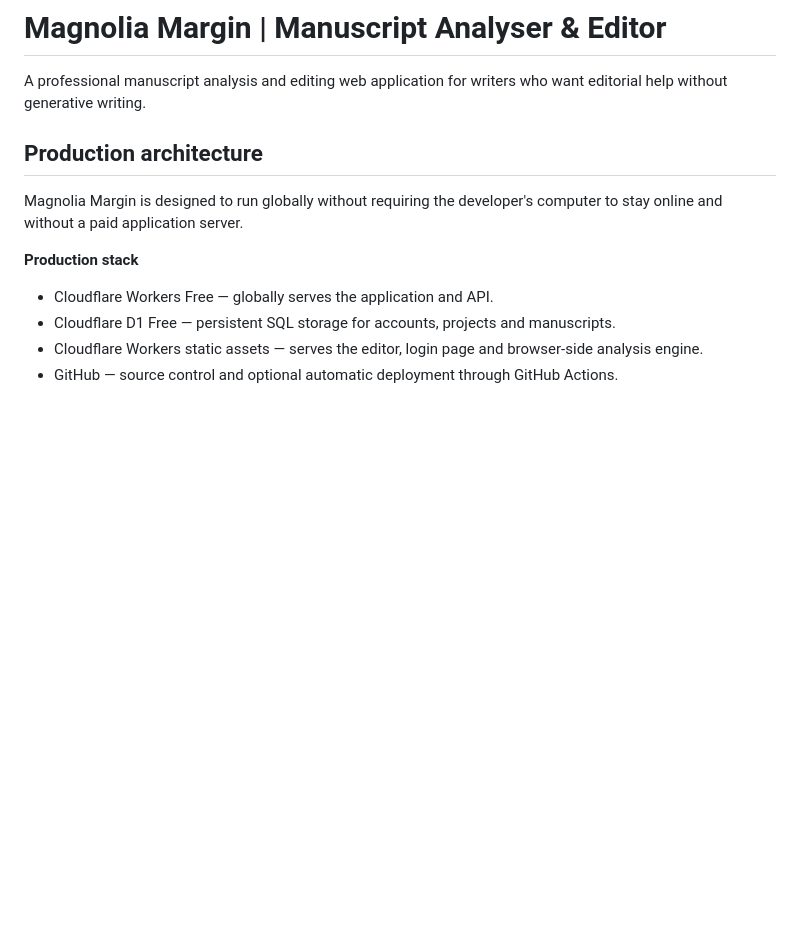
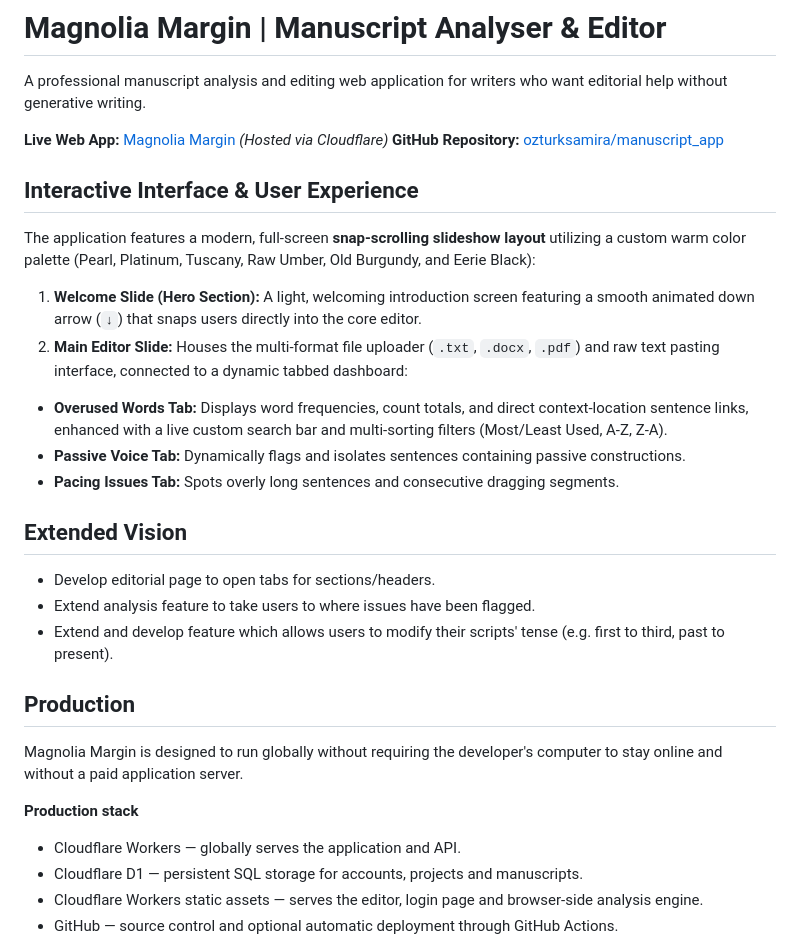
Before and after one commit to ozturksamira/manuscript_editor_web, a Markdown page: README.md, the part around one of its changes. GitHub-like rendering; blank space fills up the shorter version.

Commit message:
Revise README for Magnolia Margin application
Updated README.md to enhance application details and user instructions.

```diff
--- a/README.md
+++ b/README.md
@@ -2,13 +6,31 @@
 
 A professional manuscript analysis and editing web application for writers who want editorial help without generative writing.
 
-## Production architecture
+**Live Web App:** [Magnolia Margin](https://magnoliamargin.ozturk05samira.dev/) *(Hosted via Cloudflare)*
+**GitHub Repository:** [ozturksamira/manuscript_app](https://www.google.com/search?q=https://github.com/ozturksamira/manuscript_app)
+
+## Interactive Interface & User Experience
+
+The application features a modern, full-screen **snap-scrolling slideshow layout** utilizing a custom warm color palette (Pearl, Platinum, Tuscany, Raw Umber, Old Burgundy, and Eerie Black):
+
+1. **Welcome Slide (Hero Section):** A light, welcoming introduction screen featuring a smooth animated down arrow (`↓`) that snaps users directly into the core editor.
+2. **Main Editor Slide:** Houses the multi-format file uploader (`.txt`, `.docx`, `.pdf`) and raw text pasting interface, connected to a dynamic tabbed dashboard:
+* **Overused Words Tab:** Displays word frequencies, count totals, and direct context-location sentence links, enhanced with a live custom search bar and multi-sorting filters (Most/Least Used, A-Z, Z-A).
+* **Passive Voice Tab:** Dynamically flags and isolates sentences containing passive constructions.
+* **Pacing Issues Tab:** Spots overly long sentences and consecutive dragging segments.
+
+## Extended Vision
+- Develop editorial page to open tabs for sections/headers.
+- Extend analysis feature to take users to where issues have been flagged.
+- Extend and develop feature which allows users to modify their scripts' tense (e.g. first to third, past to present).
+
+## Production
 
 Magnolia Margin is designed to run globally without requiring the developer's computer to stay online and without a paid application server.
 
 **Production stack**
-- Cloudflare Workers Free — globally serves the application and API.
-- Cloudflare D1 Free — persistent SQL storage for accounts, projects and manuscripts.
+- Cloudflare Workers — globally serves the application and API.
+- Cloudflare D1 — persistent SQL storage for accounts, projects and manuscripts.
 - Cloudflare Workers static assets — serves the editor, login page and browser-side analysis engine.
 - GitHub — source control and optional automatic deployment through GitHub Actions.
 
```
Also changed, not shown: other parts of README.md (+4 -148 lines).
